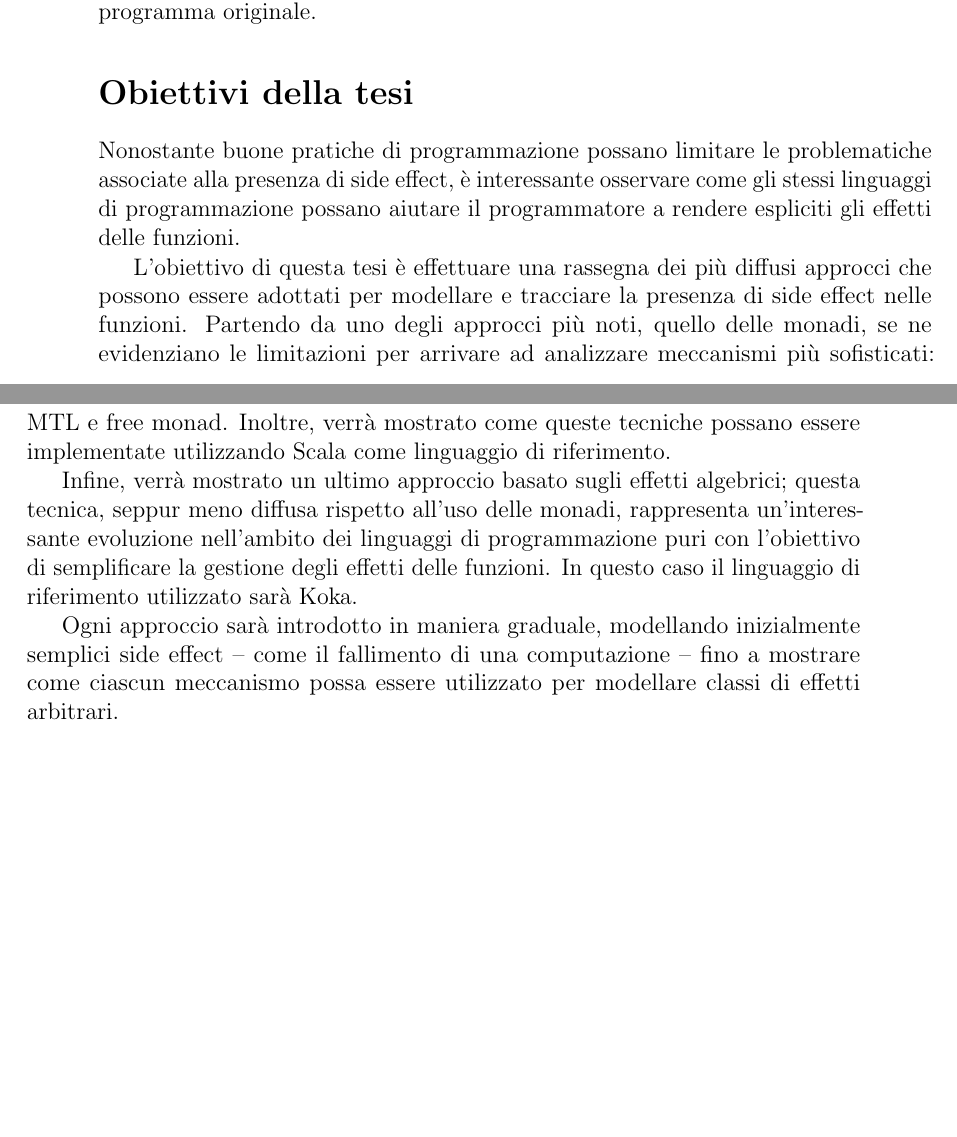
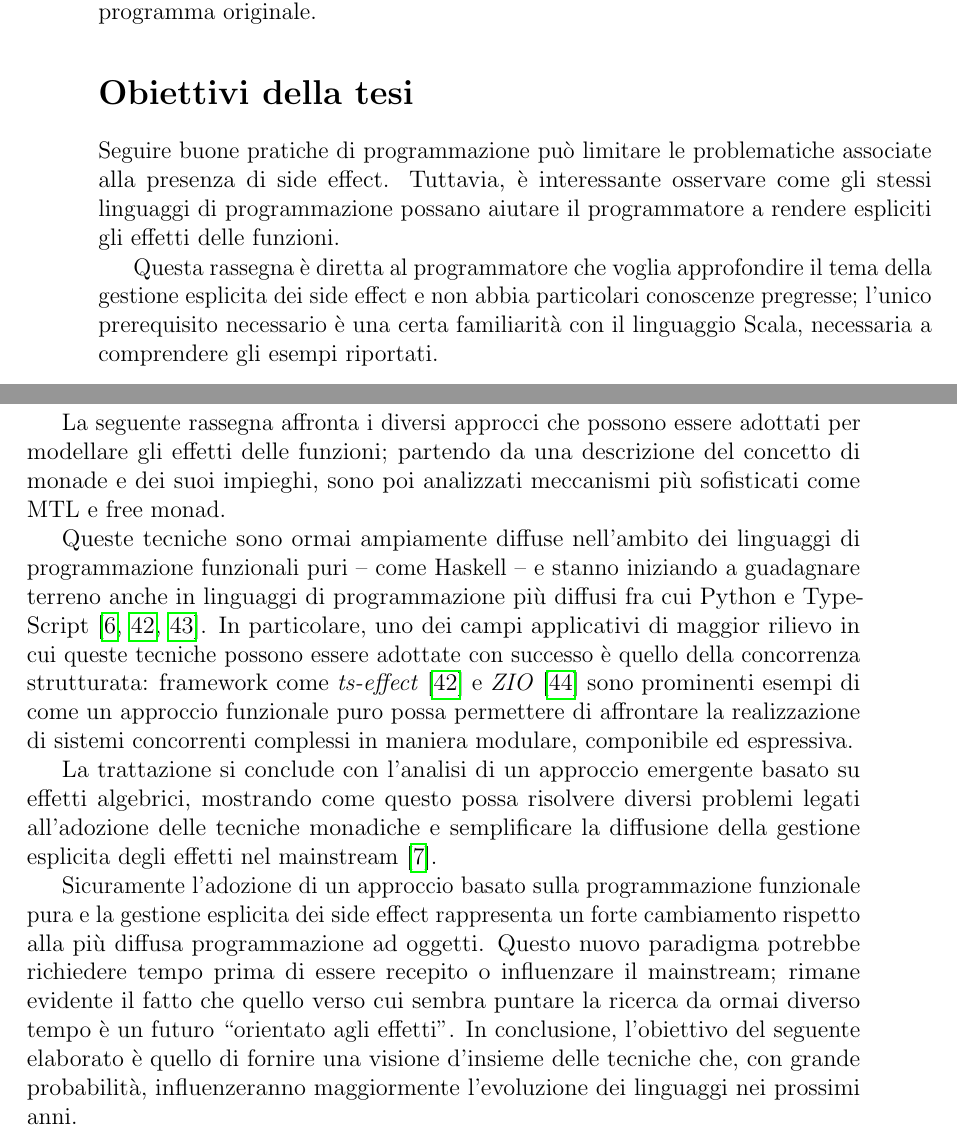
Before and after one commit to giacomocavalieri/master-thesis, a LaTeX thesis (master-thesis.tex, which reads chapters/introduzione.tex, chapters/introduzione/sections/criticità-dei-side-effect.tex, chapters/introduzione/sections/obiettivi-della-tesi.tex): two parts of pages 14 and 15 of 119, joined at a grey line, cut so that both start at the same text, the shorter picture padded with empty space. Compiled offline with pdfLaTeX; a LaTeX package or settings file that is missing is left out.

Commit message:
fix: improve section on thesis objectives

```diff
--- a/chapters/introduzione.tex
+++ b/chapters/introduzione.tex
@@ -2,3 +2,4 @@
 
 \input{chapters/introduzione/introduzione}
 \input{chapters/introduzione/sections/criticità-dei-side-effect}
+\input{chapters/introduzione/sections/obiettivi-della-tesi}
--- a/chapters/introduzione/sections/criticità-dei-side-effect.tex
+++ b/chapters/introduzione/sections/criticità-dei-side-effect.tex
@@ -52,15 +52,3 @@ Due esempi di \term{interleaving} che portano a risultati differenti dei test so
 Quest'ultimo esempio fornisce anche un ottimo spunto per riflettere sull'ulteriore difficoltà nella possibilità di parallelizzare codice che presenta side effect.
 Poiché i side effect introducono dipendenze temporali nascoste, non è possibile garantire che l'esecuzione di funzioni impure in parallelo -- e quindi con ordini di esecuzione che potrebbero variare a seconda dell'\term{interleaving} dei processi -- dia sempre lo stesso risultato.
 Quindi non potranno essere parallelizzate in maniera automatica; sarà invece necessario ricorrere a euristiche~\cite{cit:safe-automated-refactoring-for-intelligent-parallelization-of-java-8-streams} o estensioni del linguaggio~\cite{cit:pure-functions-in-c-a-small-keyword-for-automatic-parallelization} per poter capire se una funzione è pura o meno e poter sfruttare automaticamente i vantaggi offerti dai moderni processori multi-core senza dover intervenire sulla struttura del programma originale.
-
-\section*{Obiettivi della tesi}
-Nonostante buone pratiche di programmazione possano limitare le problematiche associate alla presenza di side effect, è interessante osservare come gli stessi linguaggi di programmazione possano aiutare il programmatore a rendere espliciti gli effetti delle funzioni.
-
-L'obiettivo di questa tesi è effettuare una rassegna dei più diffusi approcci che possono essere adottati per modellare e tracciare la presenza di side effect nelle funzioni.
-Partendo da uno degli approcci più noti, quello delle monadi, se ne evidenziano le limitazioni per arrivare ad analizzare meccanismi più sofisticati: \ac{MTL} e \term{free monad}.
-Inoltre, verrà mostrato come queste tecniche possano essere implementate utilizzando Scala come linguaggio di riferimento.
-
-Infine, verrà mostrato un ultimo approccio basato sugli effetti algebrici; questa tecnica, seppur meno diffusa rispetto all'uso delle monadi, rappresenta un'interessante evoluzione nell'ambito dei linguaggi di programmazione puri con l'obiettivo di semplificare la gestione degli effetti delle funzioni.
-In questo caso il linguaggio di riferimento utilizzato sarà Koka.
-
-Ogni approccio sarà introdotto in maniera graduale, modellando inizialmente semplici side effect -- come il fallimento di una computazione -- fino a mostrare come ciascun meccanismo possa essere utilizzato per modellare classi di effetti arbitrari.
--- /dev/null
+++ b/chapters/introduzione/sections/obiettivi-della-tesi.tex
@@ -0,0 +1,13 @@
+\section*{Obiettivi della tesi}
+Seguire buone pratiche di programmazione può limitare le problematiche associate alla presenza di side effect. Tuttavia, è interessante osservare come gli stessi linguaggi di programmazione possano aiutare il programmatore a rendere espliciti gli effetti delle funzioni.
+
+Questa rassegna è diretta al programmatore che voglia approfondire il tema della gestione esplicita dei side effect e non abbia particolari conoscenze pregresse; l'unico prerequisito necessario è una certa familiarità con il linguaggio Scala, necessaria a comprendere gli esempi riportati.
+
+La seguente rassegna affronta i diversi approcci che possono essere adottati per modellare gli effetti delle funzioni; partendo da una descrizione del concetto di monade e dei suoi impieghi, sono poi analizzati meccanismi più sofisticati come \ac{MTL} e \term{free monad}.
+
+Queste tecniche sono ormai ampiamente diffuse nell'ambito dei linguaggi di programmazione funzionali puri -- come Haskell -- e stanno iniziando a guadagnare terreno anche in linguaggi di programmazione più diffusi fra cui Python e TypeScript~\cite{cit:pyro,cit:ts-effect,cit:wasmfx}.
+In particolare, uno dei campi applicativi di maggior rilievo in cui queste tecniche possono essere adottate con successo è quello della concorrenza strutturata: framework come \emph{ts-effect}~\cite{cit:ts-effect} e \emph{ZIO}~\cite{cit:zio} sono prominenti esempi di come un approccio funzionale puro possa permettere di affrontare la realizzazione di sistemi concorrenti complessi in maniera modulare, componibile ed espressiva.
+
+La trattazione si conclude con l'analisi di un approccio emergente basato su effetti algebrici, mostrando come questo possa risolvere diversi problemi legati all'adozione delle tecniche monadiche e semplificare la diffusione della gestione esplicita degli effetti nel mainstream~\cite{cit:algebraic-effect-handlers-go-mainstream}.
+
+Sicuramente l'adozione di un approccio basato sulla programmazione funzionale pura e la gestione esplicita dei side effect rappresenta un forte cambiamento rispetto alla più diffusa programmazione ad oggetti. Questo nuovo paradigma potrebbe richiedere tempo prima di essere recepito o influenzare il mainstream; rimane evidente il fatto che quello verso cui sembra puntare la ricerca da ormai diverso tempo è un futuro ``orientato agli effetti''. In conclusione, l'obiettivo del seguente elaborato è quello di fornire una visione d'insieme delle tecniche che, con grande probabilità, influenzeranno maggiormente l'evoluzione dei linguaggi nei prossimi anni.
```
Also changed, not shown: bibliography.bib (+13 -0 lines), chapters/chapter03/sections/monad-transformer-library.tex (+1 -1 lines).
